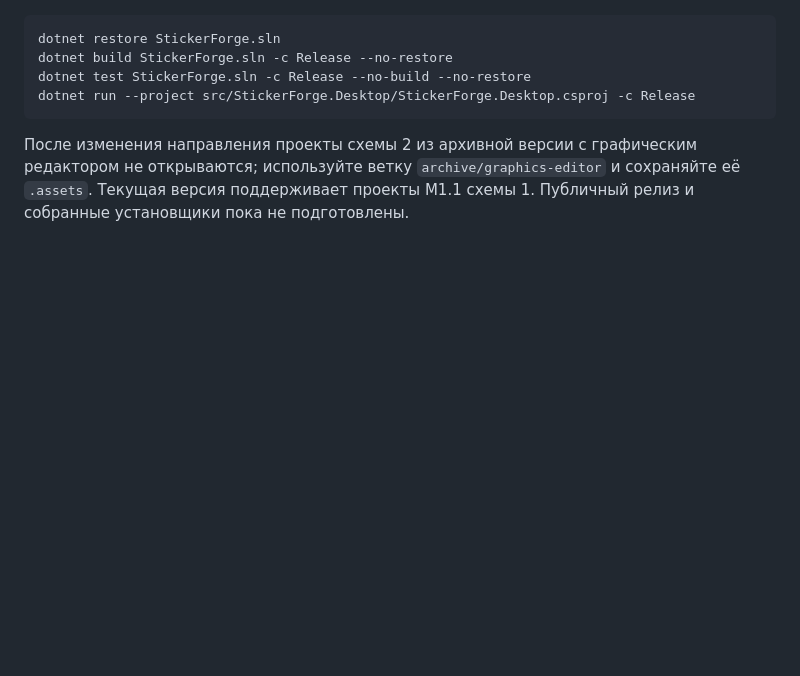
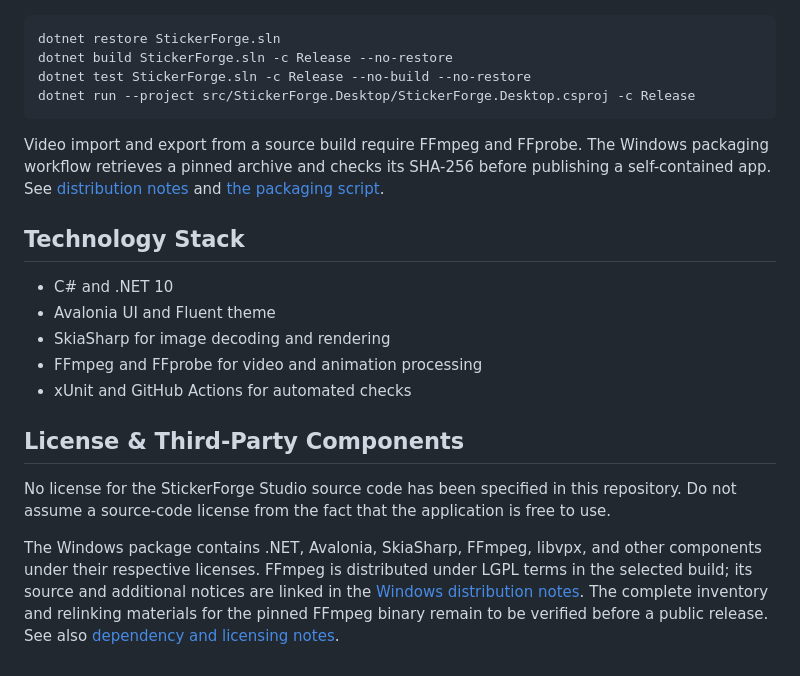
Before and after one commit to alekator/Telegram-Sticker-Studio, a Markdown page: README.md, the part around one of its changes. Rendered like a GitHub page; blank space fills up the shorter version.

````diff
--- a/README.md
+++ b/README.md
@@ -21,4 +87,18 @@ dotnet test StickerForge.sln -c Release --no-build --no-restore
 dotnet run --project src/StickerForge.Desktop/StickerForge.Desktop.csproj -c Release
 ```
 
-После изменения направления проекты схемы 2 из архивной версии с графическим редактором не открываются; используйте ветку `archive/graphics-editor` и сохраняйте её `.assets`. Текущая версия поддерживает проекты M1.1 схемы 1. Публичный релиз и собранные установщики пока не подготовлены.
+Video import and export from a source build require FFmpeg and FFprobe. The Windows packaging workflow retrieves a pinned archive and checks its SHA-256 before publishing a self-contained app. See [distribution notes](docs/WINDOWS-DISTRIBUTION.md) and [the packaging script](eng/package-windows.ps1).
+
+## Technology Stack
+
+- C# and .NET 10
+- Avalonia UI and Fluent theme
+- SkiaSharp for image decoding and rendering
+- FFmpeg and FFprobe for video and animation processing
+- xUnit and GitHub Actions for automated checks
+
+## License & Third-Party Components
+
+No license for the StickerForge Studio source code has been specified in this repository. Do not assume a source-code license from the fact that the application is free to use.
+
+The Windows package contains .NET, Avalonia, SkiaSharp, FFmpeg, libvpx, and other components under their respective licenses. FFmpeg is distributed under LGPL terms in the selected build; its source and additional notices are linked in the [Windows distribution notes](docs/WINDOWS-DISTRIBUTION.md). The complete inventory and relinking materials for the pinned FFmpeg binary remain to be verified before a public release. See also [dependency and licensing notes](docs/LICENSING.md).
````
Also changed, not shown: other parts of README.md (+74 -8 lines), README.ru.md (added, +53 -0 lines), docs/screenshot-dark.png (added), docs/screenshot-light.png (added), 2 other files.
